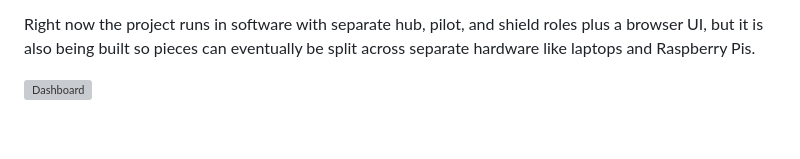
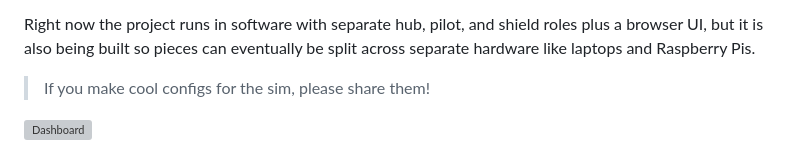
Before and after one commit to trafficinc/sam-simulator, a Markdown page: README.md, the part around the change. Drawn GitHub-style; blank space fills up the shorter version; grey boxes are pictures that could not be loaded.

```diff
--- a/README.md
+++ b/README.md
@@ -8,6 +8,8 @@
 
   Right now the project runs in software with separate hub, pilot, and shield roles plus a browser UI, but it is also being built so pieces can eventually be split across
   separate hardware like laptops and Raspberry Pis.
+
+  > If you make cool configs for the sim, please share them!
 
   <img src="dashboard.png" width="1200" alt="Dashboard">
 
```
